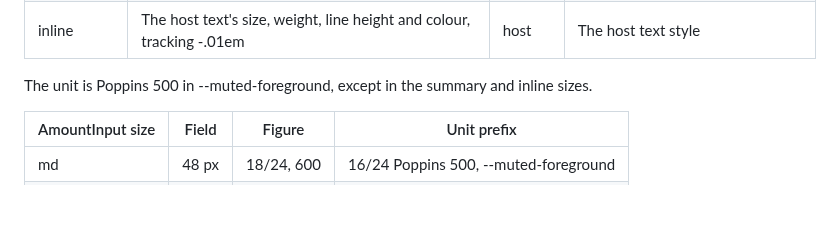
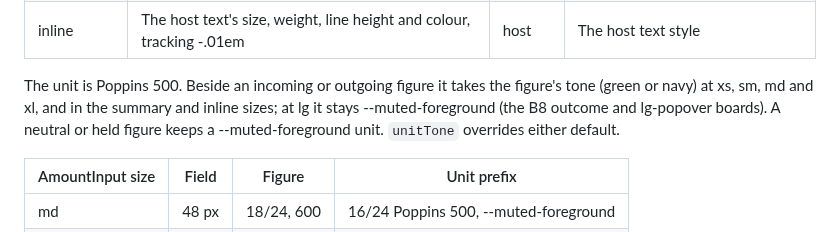
Before and after one commit to Qictrader2/qic, a Markdown page: DESIGN.md, the part around the change. Drawn GitHub-style; blank space fills up the shorter version.

Commit message:
970: DESIGN.md unit colour rule and root pointer at 28645d0c

```diff
--- a/DESIGN.md
+++ b/DESIGN.md
@@ -112,7 +112,9 @@ variables of the same faces in the same order, and Figtree stays limited to Amou
 | summary | 14/20, tracking -.01em | 600 | 14 px, in the figure's face, weight and colour |
 | inline | The host text's size, weight, line height and colour, tracking -.01em | host | The host text style |
 
-The unit is Poppins 500 in --muted-foreground, except in the summary and inline sizes.
+The unit is Poppins 500. Beside an incoming or outgoing figure it takes the figure's tone (green or navy) at xs, sm, md and
+xl, and in the summary and inline sizes; at lg it stays --muted-foreground (the B8 outcome and lg-popover boards). A
+neutral or held figure keeps a --muted-foreground unit. `unitTone` overrides either default.
 
 | AmountInput size | Field | Figure | Unit prefix |
 |------------------|-------|--------|-------------|
```
